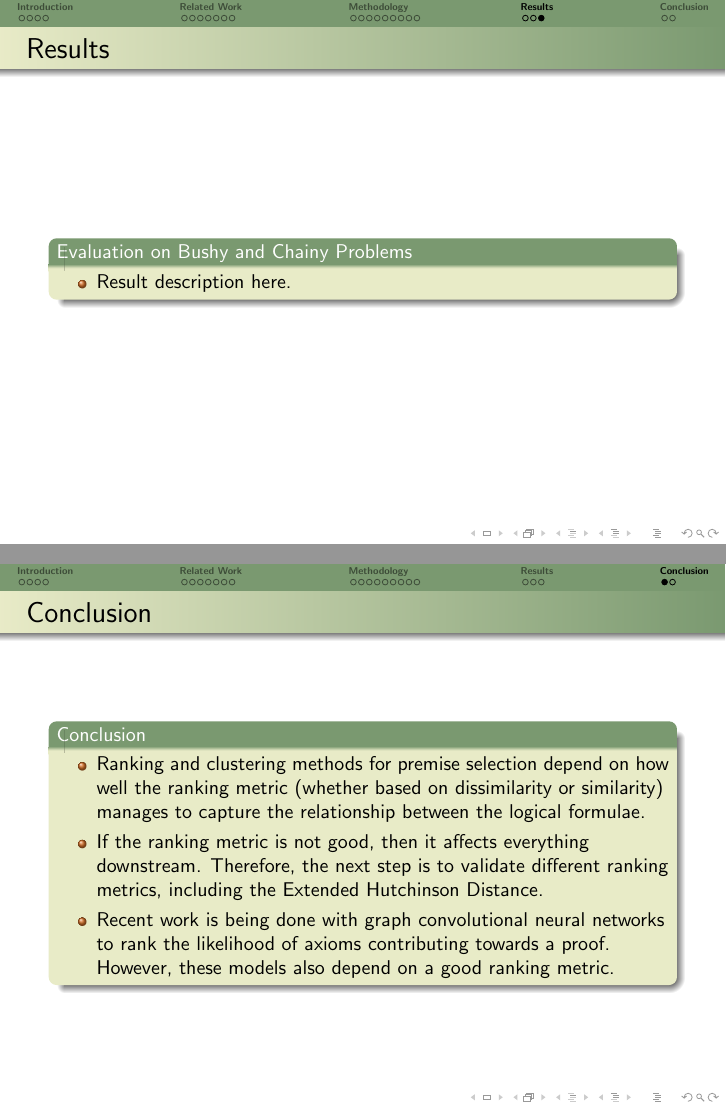
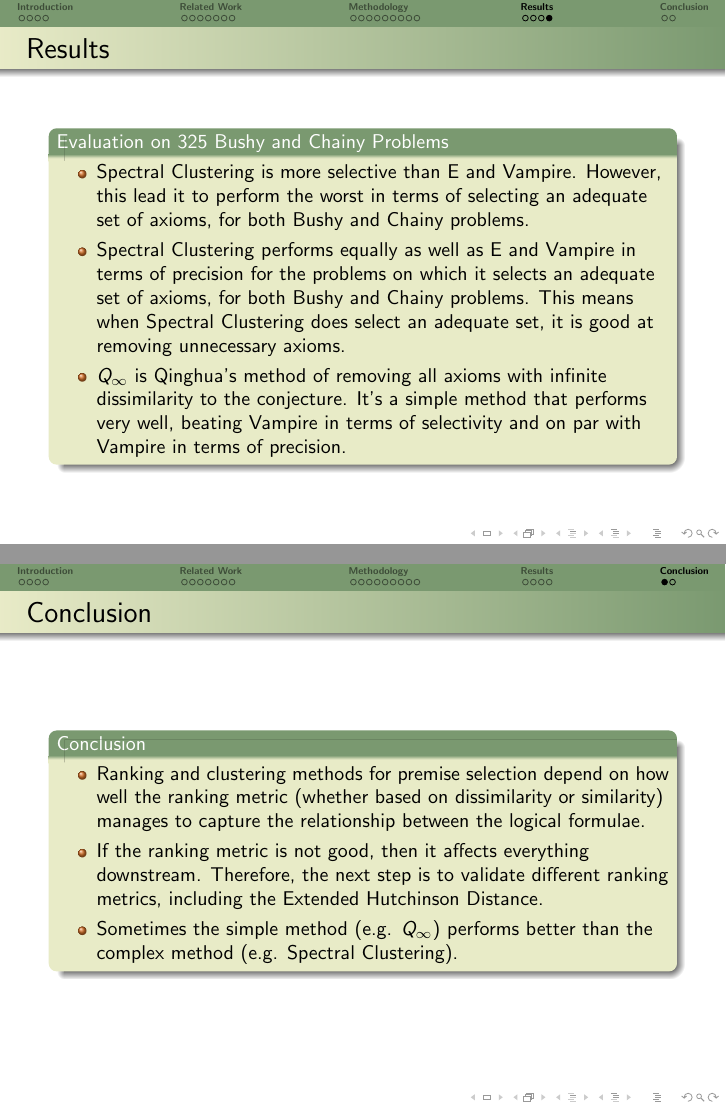
Before and after one commit to zishiwu123/axiom-selection-presentation, LaTeX slides (LaTeX-presentation/main.tex): pages 25 and 26 of 29 before the commit and pages 26 and 27 of 30 after it, joined at a grey line. Compiled offline with pdfLaTeX.

Commit message:
feature: interpretation of results

```diff
--- a/LaTeX-presentation/main.tex
+++ b/LaTeX-presentation/main.tex
@@ -576,7 +576,4 @@
 
 \frame{
   \frametitle{Results}
-  \begin{block}{Evaluation on Bushy and Chainy Problems}
-  	\begin{itemize}
-    	\item Result description here.
-  	\end{itemize}
+  \begin{block}{Evaluation on 325 Bushy and Chainy Problems}
@@ -585,3 +591,23 @@
+\frame{
+  \frametitle{Results}
+  \begin{block}{Evaluation on 325 Bushy and Chainy Problems}
+    \begin{itemize}
+    	\item Spectral Clustering is more selective than E and Vampire.
+    		However, this lead it to perform the worst in terms of selecting
+    		an adequate set of axioms, for both Bushy and Chainy problems.
+    	\item Spectral Clustering performs equally as well as E and Vampire
+    		in terms of precision for the problems on which it selects an
+    		adequate set of axioms, for both Bushy and Chainy problems.
+    		This means when Spectral Clustering does select an adequate set,
+    		it is good at removing unnecessary axioms.
+    	\item $Q_{\infty}$ is Qinghua's method of removing all axioms with
+    		infinite dissimilarity to the conjecture. It's a simple method
+    	 	that performs very well, beating Vampire in terms of selectivity
+    	 	and on par with Vampire in terms of precision.
+    \end{itemize}
+  \end{block}
+}
+
 
 %%%%%%%%%%%%%%%%%%%%%%%%%%%%%%%%%%%%%%%%%%%%%%%%%%%%%%%%%%%%%
 \section{Conclusion}
@@ -597,9 +623,8 @@
     	\item If the ranking metric is not good, then it affects everything
     		downstream. Therefore, the next step is to validate different
     		ranking metrics, including the Extended Hutchinson Distance.
-    	\item Recent work is being done with graph convolutional neural
-    		networks to rank the likelihood of axioms contributing towards a
-    		proof. However, these models also depend on a good ranking metric.
+    	\item Sometimes the simple method (e.g. $Q_{\infty}$) performs better
+    		than the complex method (e.g. Spectral Clustering).
   	\end{itemize}
   \end{block}
 }
```
Also changed, not shown: LaTeX-presentation/figures/result-325-problems.PNG (added), LaTeX-presentation/main.pdf, LaTeX-presentation/main.tex (9 more changed lines).
